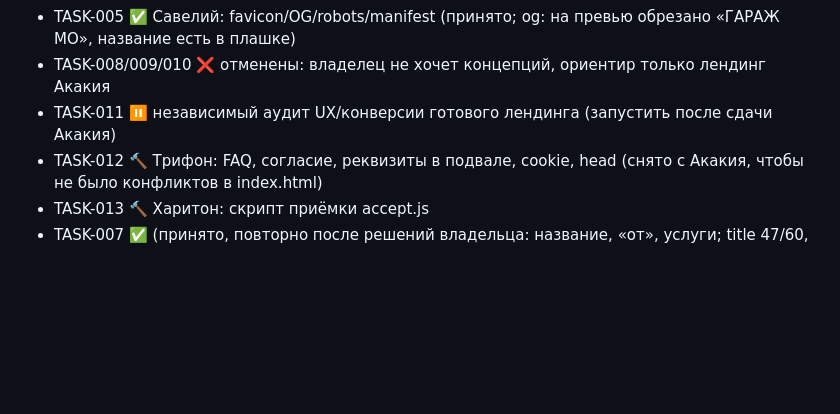
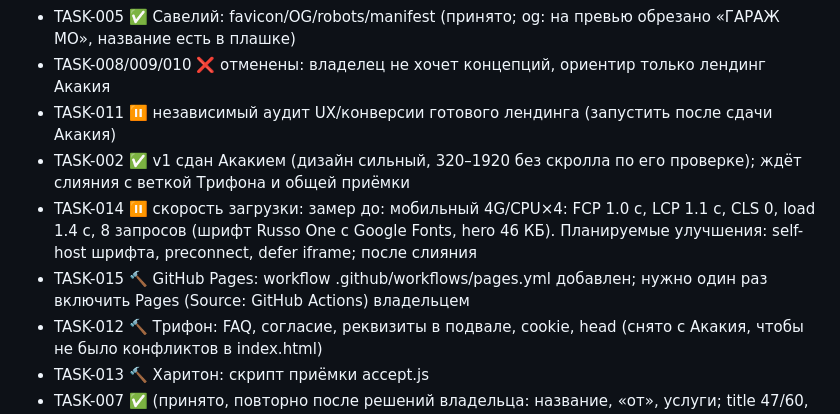
Before and after one commit to arturablyazov5-glitch/avto, a Markdown page: PROGRESS.md, the part around the change. Rendered like a GitHub page; blank space fills up the shorter version.

Commit message:
Progress: perf baseline, pages workflow
Co-Authored-By: Claude Sonnet 5.5 <noreply@anthropic.com>
Claude-Session: https://claude.ai/code/session_017BXa71b73UhDtj3m9oihJN

```diff
--- a/PROGRESS.md
+++ b/PROGRESS.md
@@ -28,6 +28,9 @@
 - TASK-005 ✅ Савелий: favicon/OG/robots/manifest (принято; og: на превью обрезано «ГАРАЖ МО», название есть в плашке)
 - TASK-008/009/010 ❌ отменены: владелец не хочет концепций, ориентир только лендинг Акакия
 - TASK-011 ⏸ независимый аудит UX/конверсии готового лендинга (запустить после сдачи Акакия)
+- TASK-002 ✅ v1 сдан Акакием (дизайн сильный, 320–1920 без скролла по его проверке); ждёт слияния с веткой Трифона и общей приёмки
+- TASK-014 ⏸ скорость загрузки: замер до: мобильный 4G/CPU×4: FCP 1.0 с, LCP 1.1 с, CLS 0, load 1.4 с, 8 запросов (шрифт Russo One с Google Fonts, hero 46 КБ). Планируемые улучшения: self-host шрифта, preconnect, defer iframe; после слияния
+- TASK-015 🔨 GitHub Pages: workflow .github/workflows/pages.yml добавлен; нужно один раз включить Pages (Source: GitHub Actions) владельцем
 - TASK-012 🔨 Трифон: FAQ, согласие, реквизиты в подвале, cookie, head (снято с Акакия, чтобы не было конфликтов в index.html)
 - TASK-013 🔨 Харитон: скрипт приёмки accept.js
 - TASK-007 ✅ (принято, повторно после решений владельца: название, «от», услуги; title 47/60, description 154/160, JSON-LD валиден; рейтинг 5,0·40·30 приведён везде; принято: title 57/60, description 150/160, JSON-LD валиден, sitemap валиден, рейтинг 4,9·30, часы 09–20)  Агафон: seo/ (семантика, on-page тексты для index.html, локальное SEO, техчеклист, план). Внедрение в index.html: после сдачи Акакия, ему же второй итерацией.
```
